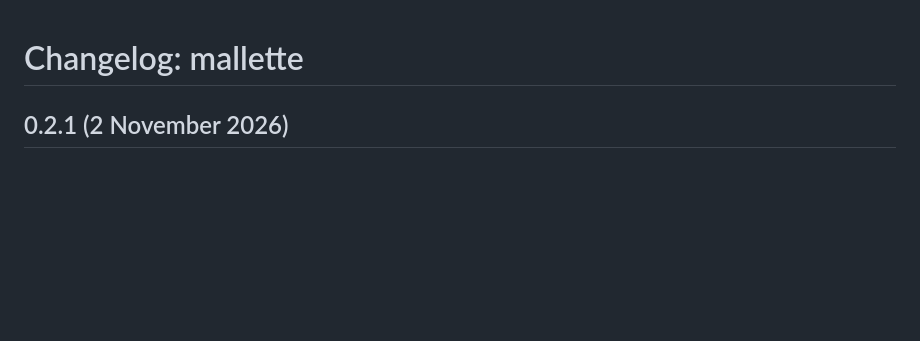
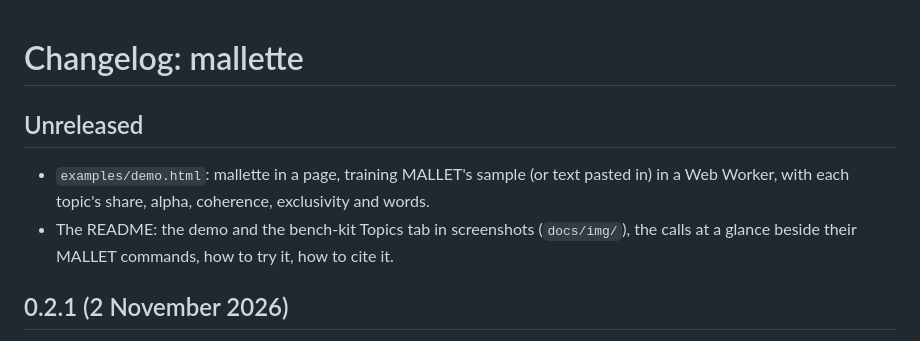
Before and after one commit to Computational-Hermeneutics/mallette, a Markdown page: CHANGELOG.md, the part around the change. GitHub-like rendering; blank space fills up the shorter version.

```diff
--- a/CHANGELOG.md
+++ b/CHANGELOG.md
@@ -1,4 +1,9 @@
 # Changelog: mallette
+
+## Unreleased
+
+- `examples/demo.html`: mallette in a page, training MALLET's sample (or text pasted in) in a Web Worker, with each topic's share, alpha, coherence, exclusivity and words.
+- The README: the demo and the bench-kit Topics tab in screenshots (`docs/img/`), the calls at a glance beside their MALLET commands, how to try it, how to cite it.
 
 ## 0.2.1 (2 November 2026)
 
```
Also changed, not shown: README.md (+51 -3 lines), docs/img/bench-stages.png (added), docs/img/bench-through.png (added), docs/img/bench-topics.png (added), docs/img/demo.png (added), 1 other file.
